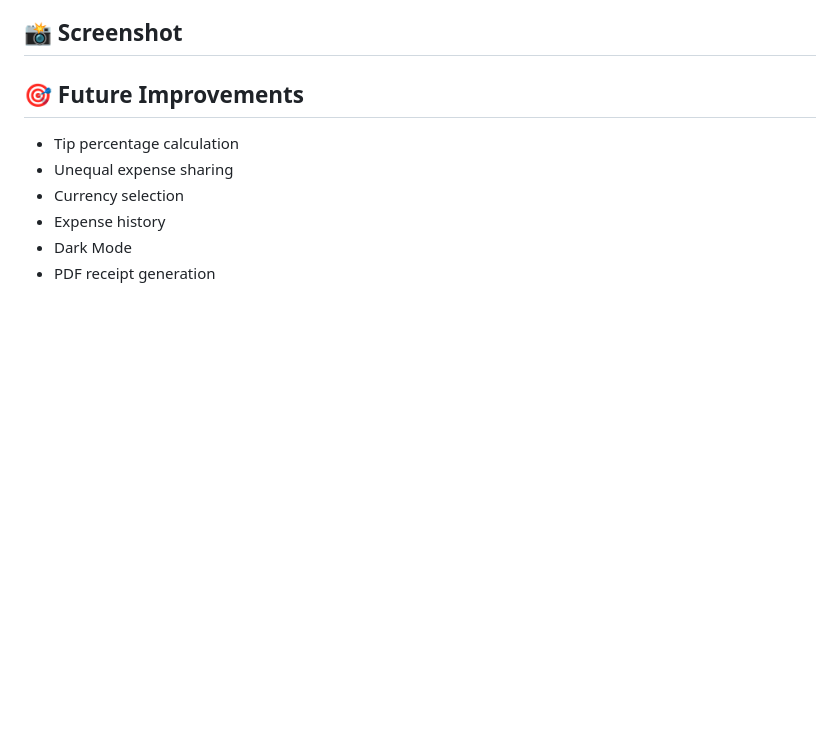
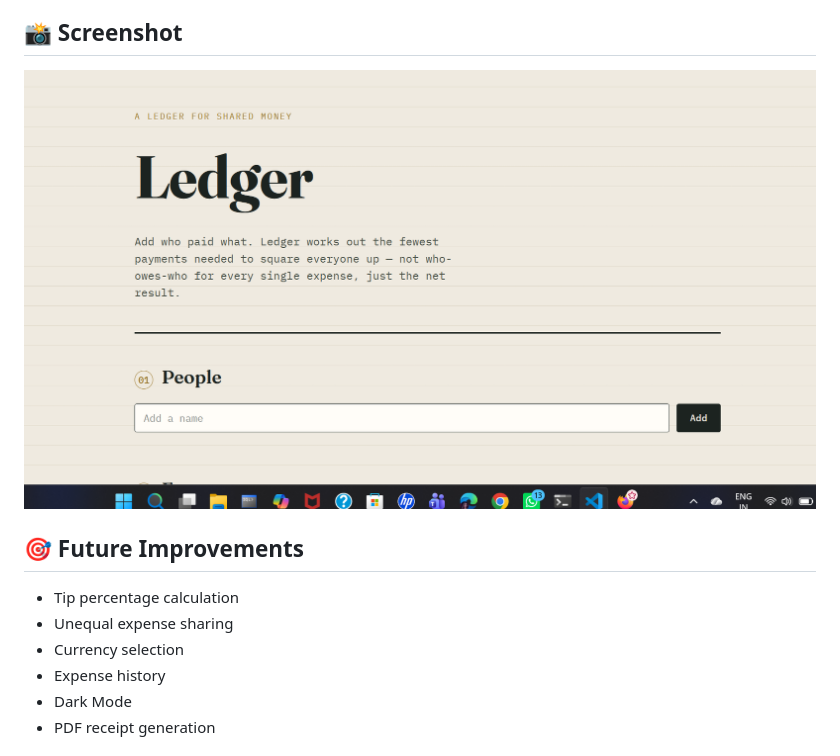
Before and after one commit to deepsikhakps-afk/budget_split_calculator, a Markdown page: README.md, the part around the change. Drawn GitHub-style; pictures changed too: image.png (added); blank space fills up the shorter version.

```diff
--- a/README.md
+++ b/README.md
@@ -36,7 +36,7 @@ Budget-Split-Calculator/
 5. View the calculated amount per person instantly.
 
 ## 📸 Screenshot
-
+![alt text](image.png)
 
 ## 🎯 Future Improvements
 
```
